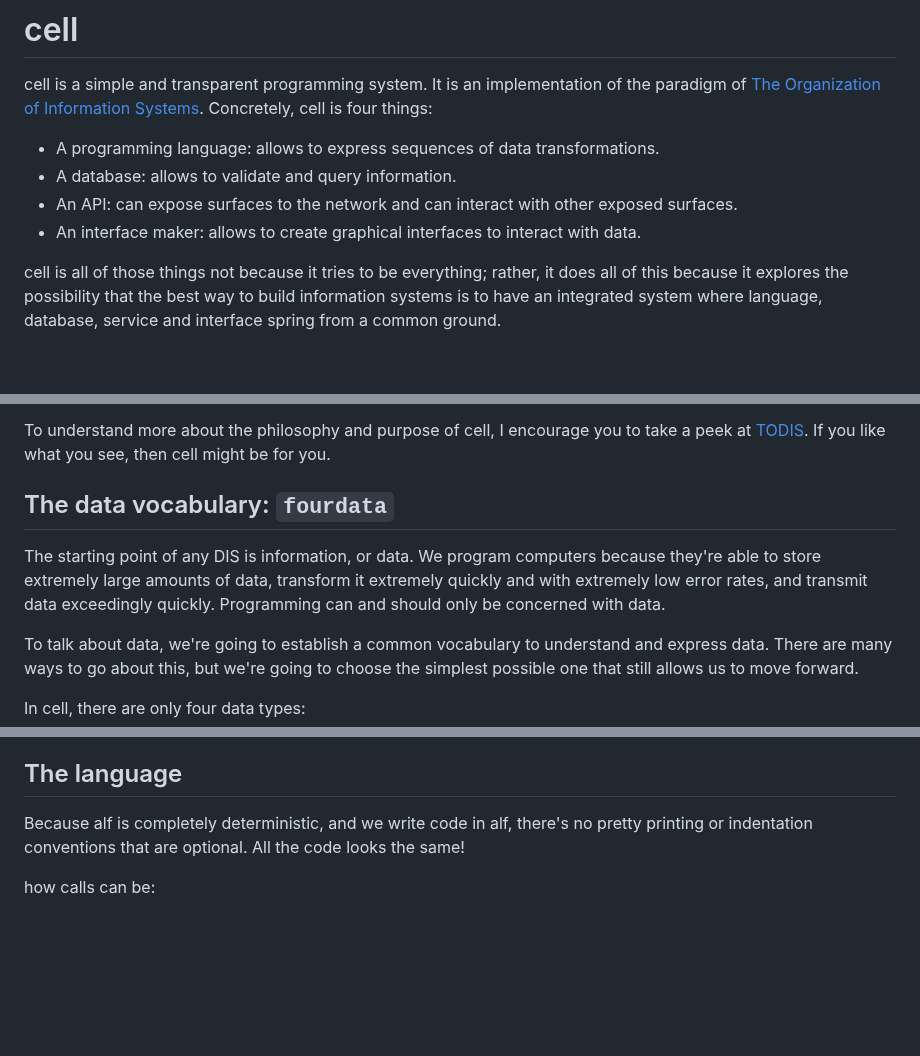
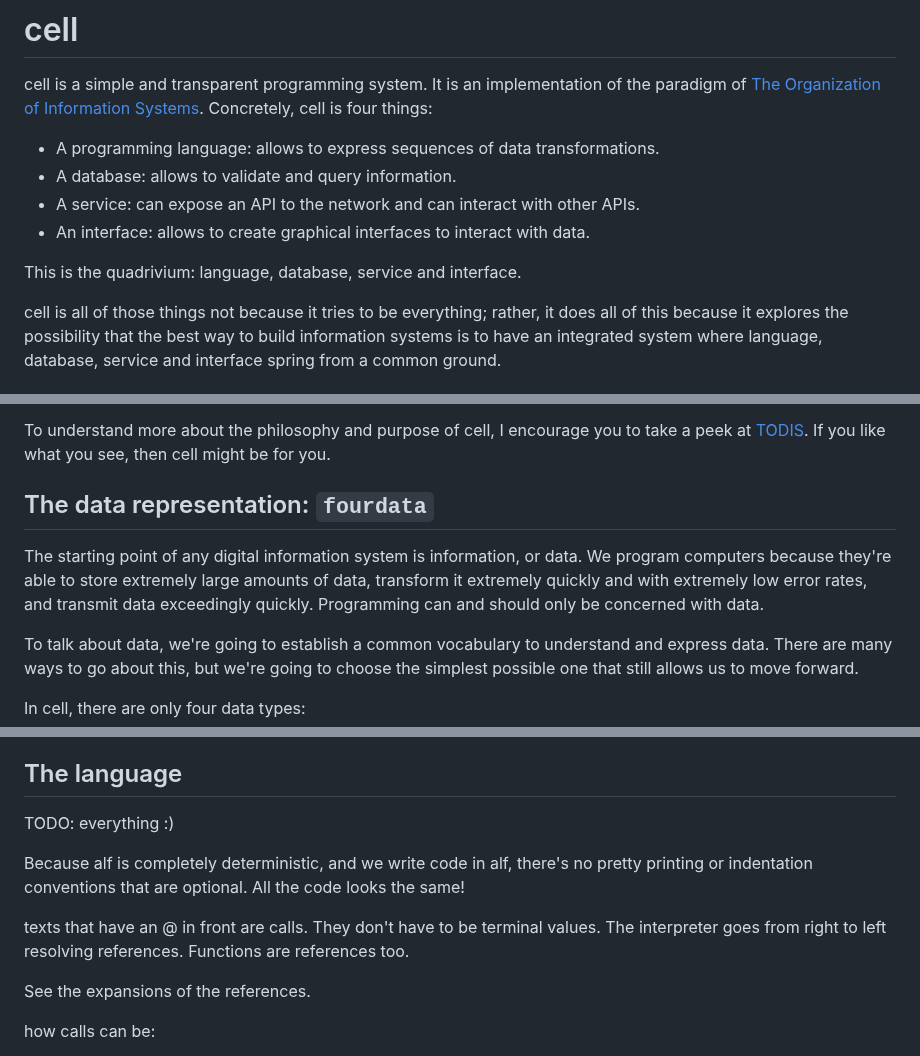
Before and after one commit to altocodenl/cell, a Markdown page: readme.md, 3 parts joined by grey strips. Drawn GitHub-style; blank space fills up the shorter version.

Commit message:
Quadrivium

```diff
--- a/readme.md
+++ b/readme.md
@@ -4,8 +4,10 @@ cell is a simple and transparent programming system. It is an implementation of
 
 - A programming language: allows to express sequences of data transformations.
 - A database: allows to validate and query information.
-- An API: can expose surfaces to the network and can interact with other exposed surfaces.
-- An interface maker: allows to create graphical interfaces to interact with data.
+- A service: can expose an API to the network and can interact with other APIs.
+- An interface: allows to create graphical interfaces to interact with data.
+
+This is the quadrivium: language, database, service and interface.
 
 cell is all of those things not because it tries to be everything; rather, it does all of this because it explores the possibility that the best way to build information systems is to have an integrated system where language, database, service and interface spring from a common ground.
 
@@ -21,9 +23,9 @@ cell intends to be the simplest way to both learn how to program and to program
 
 To understand more about the philosophy and purpose of cell, I encourage you to take a peek at [TODIS](https://github.com/altocodenl/todis). If you like what you see, then cell might be for you.
 
-## The data vocabulary: `fourdata`
+## The data representation: `fourdata`
 
-The starting point of any DIS is information, or data. We program computers because they're able to store extremely large amounts of data, transform it extremely quickly and with extremely low error rates, and transmit data exceedingly quickly. Programming can and should only be concerned with data.
+The starting point of any digital information system is information, or data. We program computers because they're able to store extremely large amounts of data, transform it extremely quickly and with extremely low error rates, and transmit data exceedingly quickly. Programming can and should only be concerned with data.
 
 To talk about data, we're going to establish a common vocabulary to understand and express data. There are many ways to go about this, but we're going to choose the simplest possible one that still allows us to move forward.
 
@@ -362,7 +364,13 @@ While you can use the tools provided by cell to generate alf from JSON or viceve
 
 ## The language
 
+TODO: everything :)
+
 Because alf is completely deterministic, and we write code in alf, there's no pretty printing or indentation conventions that are optional. All the code looks the same!
+
+texts that have an @ in front are calls. They don't have to be terminal values. The interpreter goes from right to left resolving references. Functions are references too.
+
+See the expansions of the references.
 
 how calls can be:
 - 1:1
```
Also changed, not shown: other parts of readme.md (+0 -2 lines).
